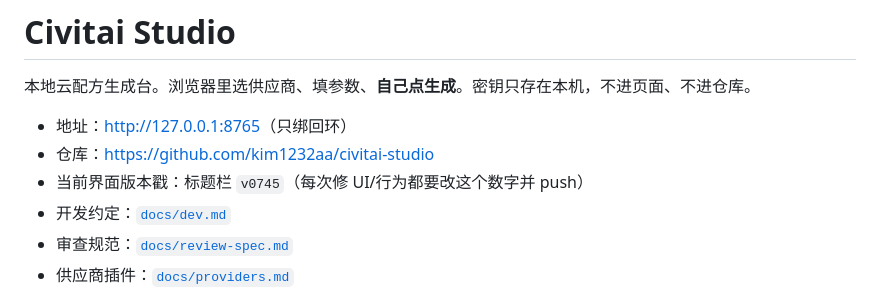
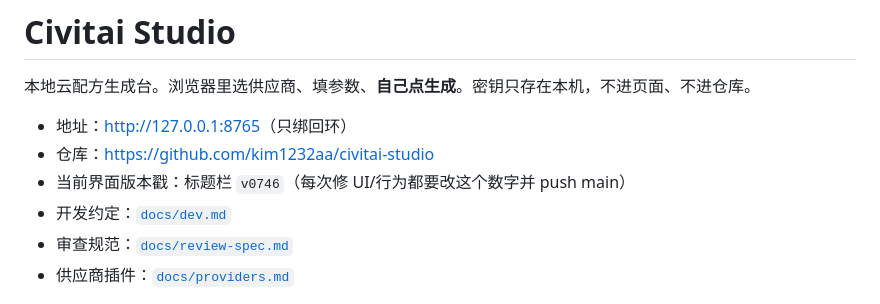
Before and after one commit to kim1232aa/civitai-studio, a Markdown page: README.md, the part around the change. Drawn GitHub-style.

Commit message:
v0746: import dims, workflow intercept, MS seed clamp, HF blank reject

```diff
--- a/README.md
+++ b/README.md
@@ -4,7 +4,7 @@
 
 - 地址：<http://127.0.0.1:8765>（只绑回环）
 - 仓库：<https://github.com/kim1232aa/civitai-studio>
-- 当前界面版本戳：标题栏 `v0745`（每次修 UI/行为都要改这个数字并 push）
+- 当前界面版本戳：标题栏 `v0746`（每次修 UI/行为都要改这个数字并 push main）
 - 开发约定：[`docs/dev.md`](docs/dev.md)
 - 审查规范：[`docs/review-spec.md`](docs/review-spec.md)
 - 供应商插件：[`docs/providers.md`](docs/providers.md)
```
